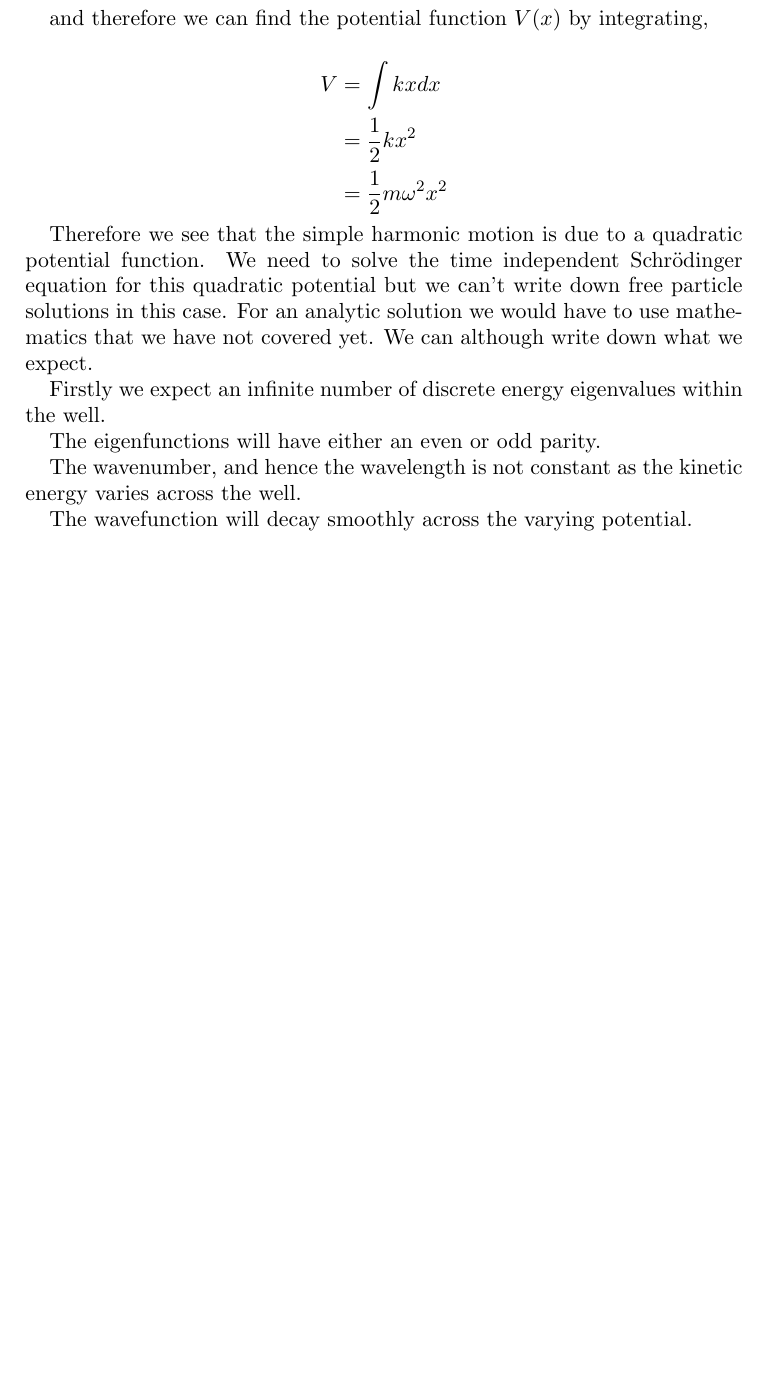
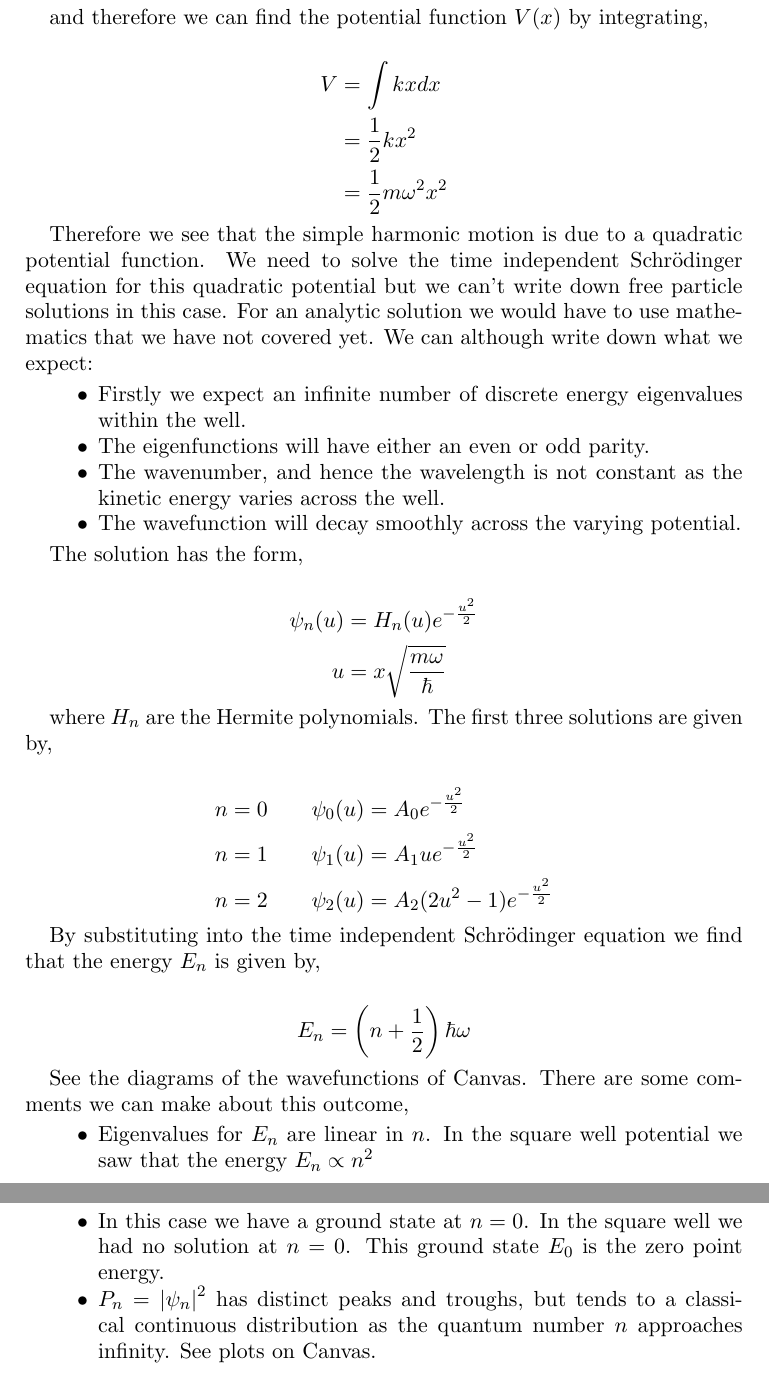
Before and after one commit to joebentley/physics, a LaTeX paper (quantum mechanics/schrodinger/schrodinger.tex): part of page 20 of 20 before the commit and two parts of pages 20 and 21 of 21 after it, the two joined at a grey line, cut so that both start at the same text, the shorter picture padded with empty space. Compiled offline with pdfLaTeX.

Commit message:
Updated quantum notes.

```diff
--- a/quantum mechanics/schrodinger/schrodinger.tex
+++ b/quantum mechanics/schrodinger/schrodinger.tex
@@ -756,14 +756,42 @@ and therefore we can find the potential function $V(x)$ by integrating,
     &= \frac{1}{2} m\omega^2 x^2
 \end{align*}
 
-Therefore we see that the simple harmonic motion is due to a quadratic potential function. We need to solve the time independent Schr\"{o}dinger equation for this quadratic potential but we can't write down free particle solutions in this case. For an analytic solution we would have to use mathematics that we have not covered yet. We can although write down what we expect.
+Therefore we see that the simple harmonic motion is due to a quadratic potential function. We need to solve the time independent Schr\"{o}dinger equation for this quadratic potential but we can't write down free particle solutions in this case. For an analytic solution we would have to use mathematics that we have not covered yet. We can although write down what we expect:
 
-Firstly we expect an infinite number of discrete energy eigenvalues within the well.
+\begin{itemize}
+\item Firstly we expect an infinite number of discrete energy eigenvalues within the well.
+\item The eigenfunctions will have either an even or odd parity.
+\item The wavenumber, and hence the wavelength is not constant as the kinetic energy varies across the well.
+\item The wavefunction will decay smoothly across the varying potential.
+\end{itemize}
 
-The eigenfunctions will have either an even or odd parity.
+The solution has the form,
 
-The wavenumber, and hence the wavelength is not constant as the kinetic energy varies across the well.
+\begin{align*}
+  \psi_n(u) &= H_n(u) e^{-\frac{u^2}{2}} \\
+  u &= x\sqrt{\frac{m\omega}{\hbar}}
+\end{align*}
 
-The wavefunction will decay smoothly across the varying potential.
+where $H_n$ are the Hermite polynomials. The first three solutions are given by,
+
+\begin{alignat*}{2}
+  n &= 0 \qquad \psi_0(u) &&= A_0 e^{-\frac{u^2}{2}} \\
+  n &= 1 \qquad \psi_1(u) &&= A_1 u e^{-\frac{u^2}{2}} \\
+  n &= 2 \qquad \psi_2(u) &&= A_2 (2u^2 - 1) e^{-\frac{u^2}{2}}
+\end{alignat*}
+
+By substituting into the time independent Schr\"{o}dinger equation we find that the energy $E_n$ is given by,
+
+\begin{align*}
+  E_n = \left(n + \frac{1}{2}\right)\hbar\omega
+\end{align*}
+
+See the diagrams of the wavefunctions of Canvas. There are some comments we can make about this outcome,
+
+\begin{itemize}
+  \item Eigenvalues for $E_n$ are linear in $n$. In the square well potential we saw that the energy $E_n \propto n^2$
+  \item In this case we have a ground state at $n = 0$. In the square well we had no solution at $n = 0$. This ground state $E_0$ is the zero point energy.
+  \item $P_n = {|\psi_n|}^2$ has distinct peaks and troughs, but tends to a classical continuous distribution as the quantum number $n$ approaches infinity. See plots on Canvas.
+\end{itemize}
 
 \end{document}
```
Also changed, not shown: quantum mechanics/schrodinger/schrodinger.pdf.
